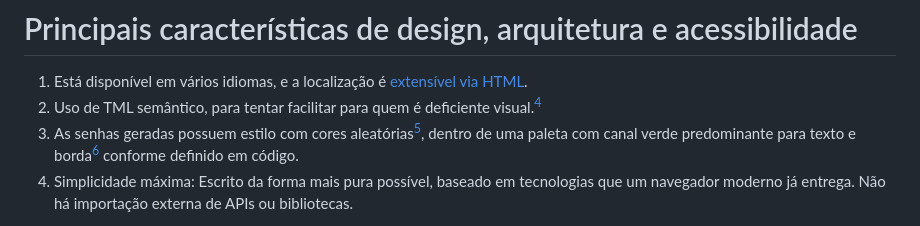
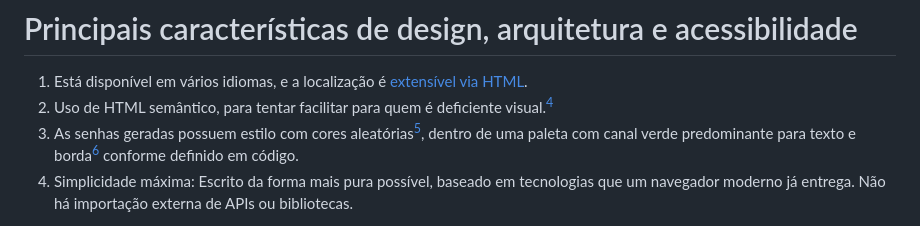
Before and after one commit to fernandoisnaldo/Gerador-de-Senhas-Web, a Markdown page: README.md, the part around the change. GitHub-like rendering.

```diff
--- a/README.md
+++ b/README.md
@@ -11,7 +11,7 @@ Simplesmente abra o [index.html](https://fernandoisnaldo.github.io/Gerador-de-Se
 
 # Principais características de design, arquitetura e acessibilidade
 1) Está disponível em vários idiomas, e a localização é [extensível via HTML](https://github.com/fernandoisnaldo/Gerador-de-Senhas-Web/wiki/Como-criar-uma-nova-tradu%C3%A7%C3%A3o-do-Gerador-de-Senhas-vers%C3%A3o-web).
-2) Uso de TML semântico, para tentar facilitar para quem é deficiente visual.[^6]
+2) Uso de HTML semântico, para tentar facilitar para quem é deficiente visual.[^6]
 3) As senhas geradas possuem estilo com cores aleatórias[^4], dentro de uma paleta com canal verde predominante para texto e borda[^5] conforme definido em código.
 4) Simplicidade máxima: Escrito da forma mais pura possível, baseado em tecnologias que um navegador moderno já entrega. Não há importação externa de APIs ou bibliotecas.
 
```
